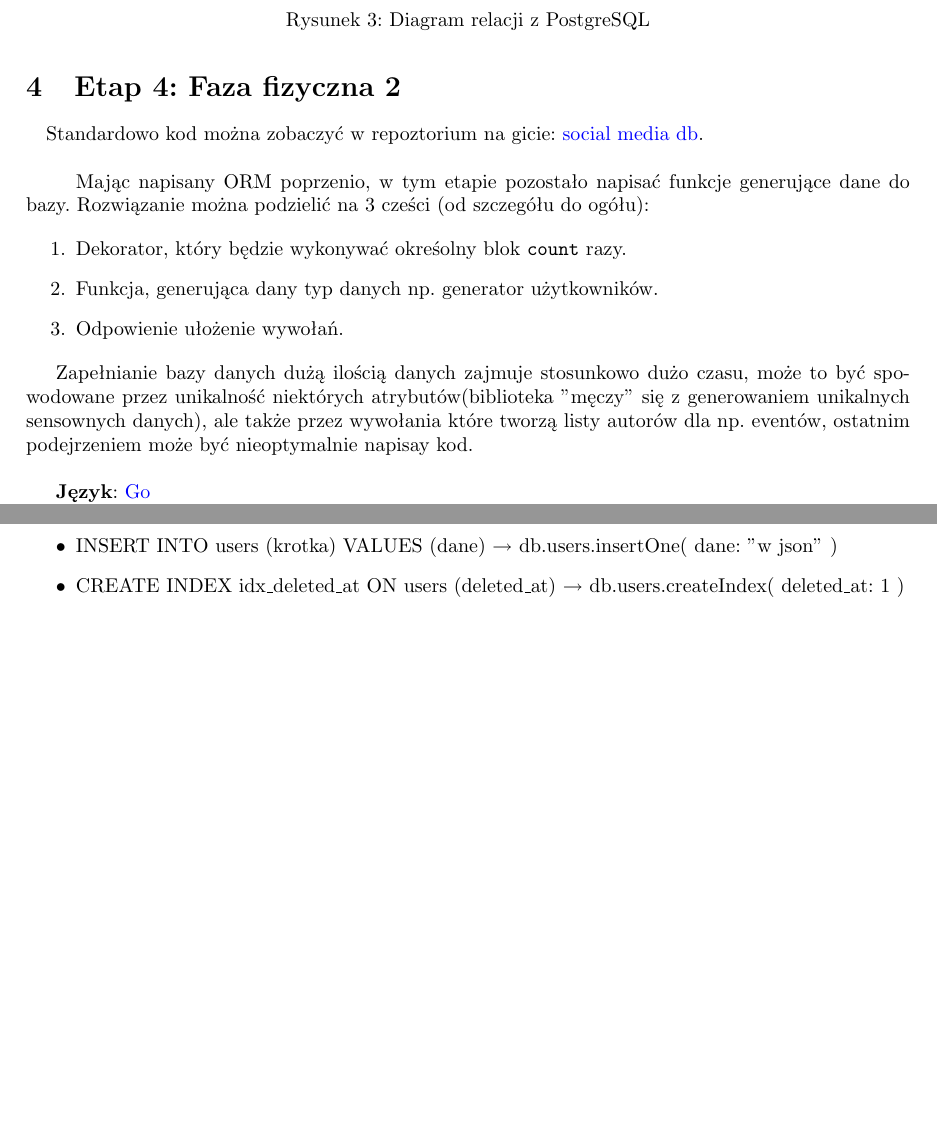
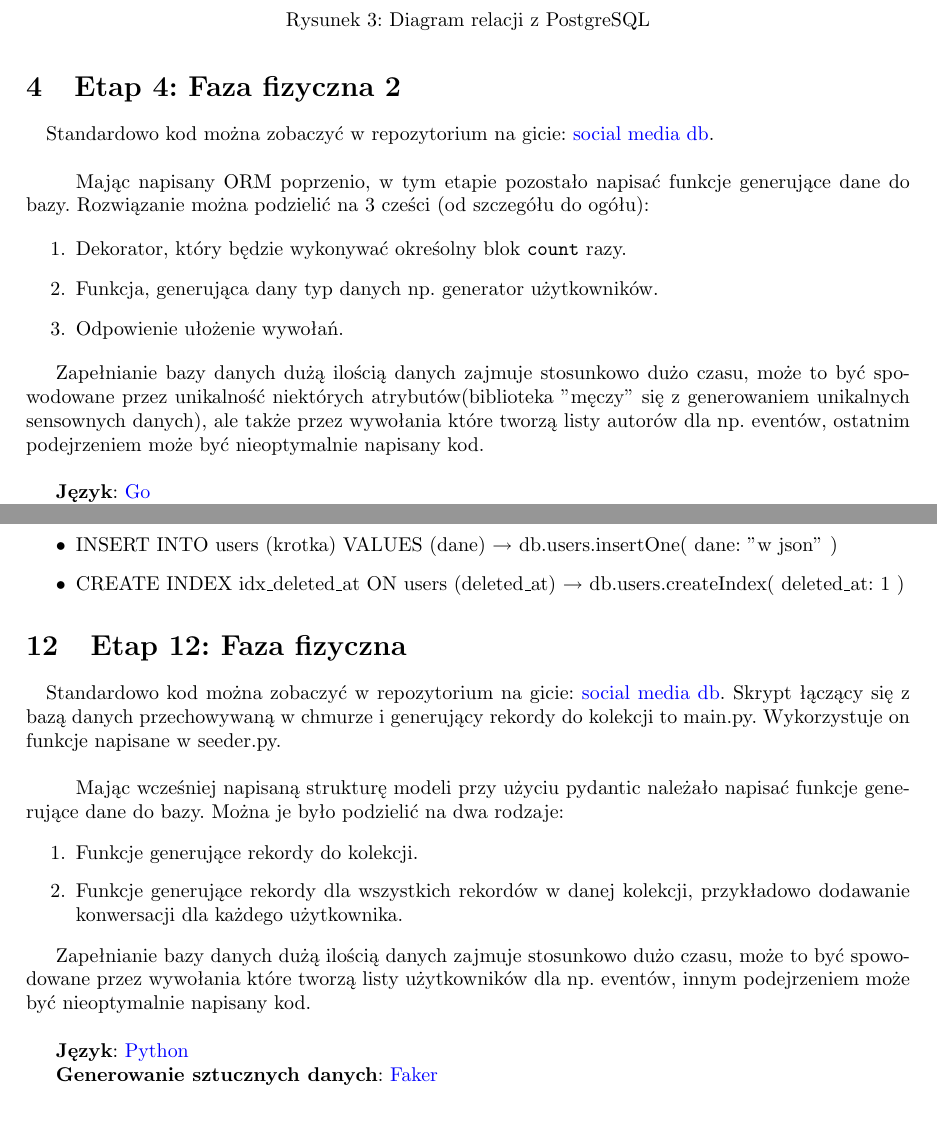
Before and after one commit to lukaszfabia/social_media_db, a LaTeX paper (docs/main.tex): two parts of pages 6 and 20 of 20 before the commit and two parts of pages 6 and 20 of 21 after it, joined at a grey line, cut so that both start at the same text, the shorter picture padded with empty space. Compiled offline with pdfLaTeX.

Commit message:
Feat: Add raport from 12 stage

```diff
--- a/docs/main.tex
+++ b/docs/main.tex
@@ -177,7 +177,7 @@ Do stworzenia struktury bazy wykorzystano mechanizm ORM - (\href{https://gorm.io
 
 \section{Etap 4: Faza fizyczna 2}
 
-\quad Standardowo kod można zobaczyć w repoztorium na gicie: \href{https://github.com/lukaszfabia/social_media_db}{social media db}. \\
+\quad Standardowo kod można zobaczyć w repozytorium na gicie: \href{https://github.com/lukaszfabia/social_media_db}{social media db}. \\
 
 \quad Mając napisany ORM poprzenio, w tym etapie pozostało napisać funkcje generujące dane do bazy. Rozwiązanie można podzielić na 3 cześci (od szczegółu do ogółu):
 
@@ -187,7 +187,7 @@ Do stworzenia struktury bazy wykorzystano mechanizm ORM - (\href{https://gorm.io
     \item Odpowienie ułożenie wywołań.
 \end{enumerate}
 
-Zapełnianie bazy danych dużą ilością danych zajmuje stosunkowo dużo czasu, może to być spowodowane przez unikalność niektórych atrybutów(biblioteka "męczy" się z generowaniem unikalnych sensownych danych), ale także przez wywołania które tworzą listy autorów dla np. eventów, ostatnim podejrzeniem może być nieoptymalnie napisay kod. \\
+Zapełnianie bazy danych dużą ilością danych zajmuje stosunkowo dużo czasu, może to być spowodowane przez unikalność niektórych atrybutów(biblioteka "męczy" się z generowaniem unikalnych sensownych danych), ale także przez wywołania które tworzą listy autorów dla np. eventów, ostatnim podejrzeniem może być nieoptymalnie napisany kod. \\
 
 
 \textbf{Język}: \href{https://go.dev/}{Go}
@@ -699,6 +699,24 @@ Poniżej podaliśmy odpowiedniki komend SQL w MongoDB (NoSQL).
     \item CREATE INDEX idx\_deleted\_at ON users (deleted\_at) $\rightarrow$ db.users.createIndex({ deleted\_at: 1 })
 \end{itemize}
 
+\section{Etap 12: Faza fizyczna }
+
+\quad Standardowo kod można zobaczyć w repozytorium na gicie: \href{https://github.com/lukaszfabia/social_media_db}{social media db}. Skrypt łączący się z bazą danych przechowywaną w chmurze i generujący rekordy do kolekcji to main.py. Wykorzystuje on funkcje napisane w seeder.py.\\
+
+\quad Mając wcześniej napisaną strukturę modeli przy użyciu pydantic należało napisać funkcje generujące dane do bazy. Można je było podzielić na dwa rodzaje:
+
+\begin{enumerate}
+    \item Funkcje generujące rekordy do kolekcji.
+    \item Funkcje generujące rekordy dla wszystkich rekordów w danej kolekcji, przykładowo dodawanie konwersacji dla każdego użytkownika.
+\end{enumerate}
+
+Zapełnianie bazy danych dużą ilością danych zajmuje stosunkowo dużo czasu, może to być spowodowane przez wywołania które tworzą listy użytkowników dla np. eventów, innym podejrzeniem może być nieoptymalnie napisany kod. \\
+
+
+\textbf{Język}: \href{https://www.python.org/}{Python}
+
+\textbf{Generowanie sztucznych danych}: \href{https://faker.readthedocs.io/en/master/}{Faker}
+
 
 \bibliography{sample}
 \bibliographystyle{abbrv}
```
Also changed, not shown: docs/main.pdf.
